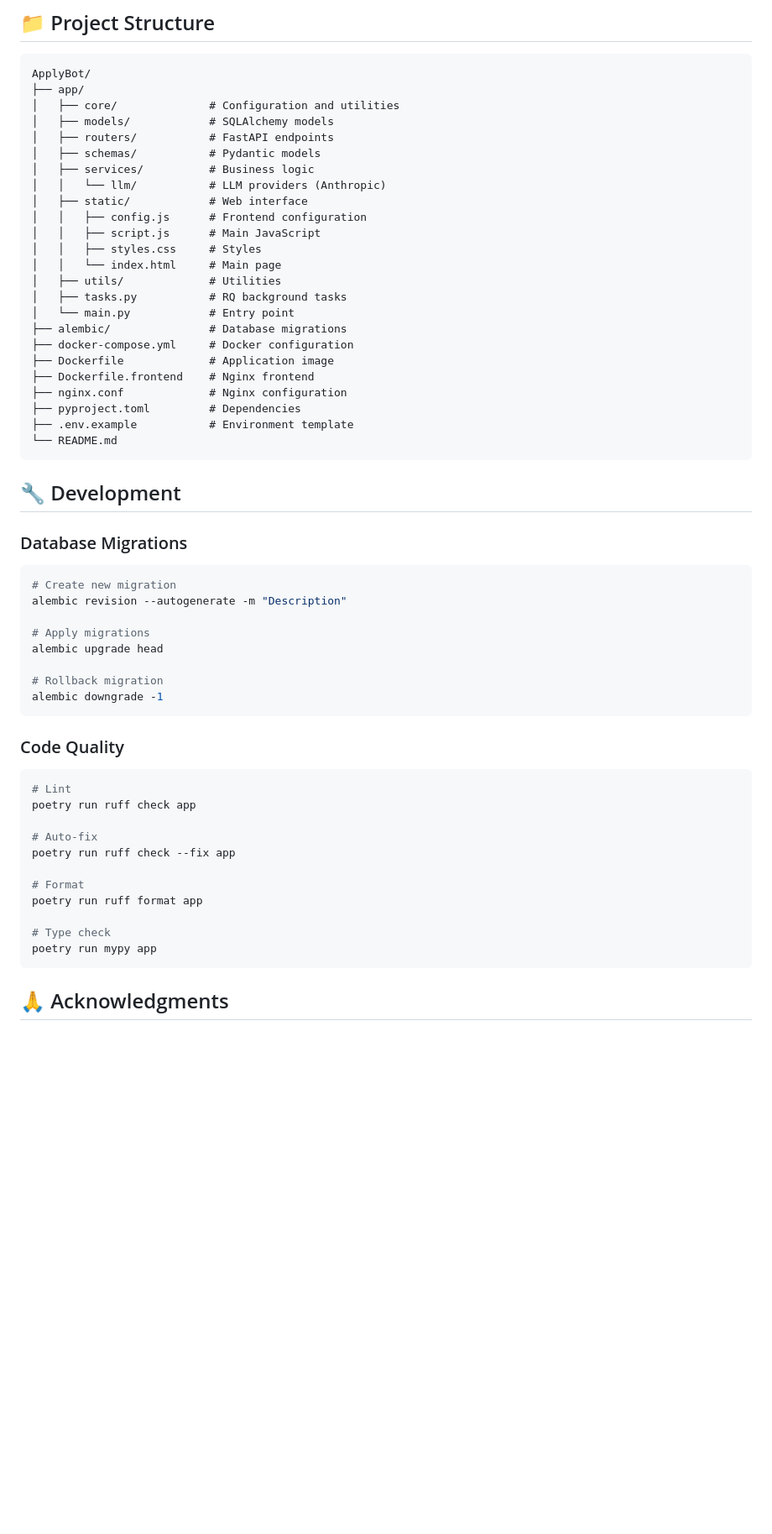
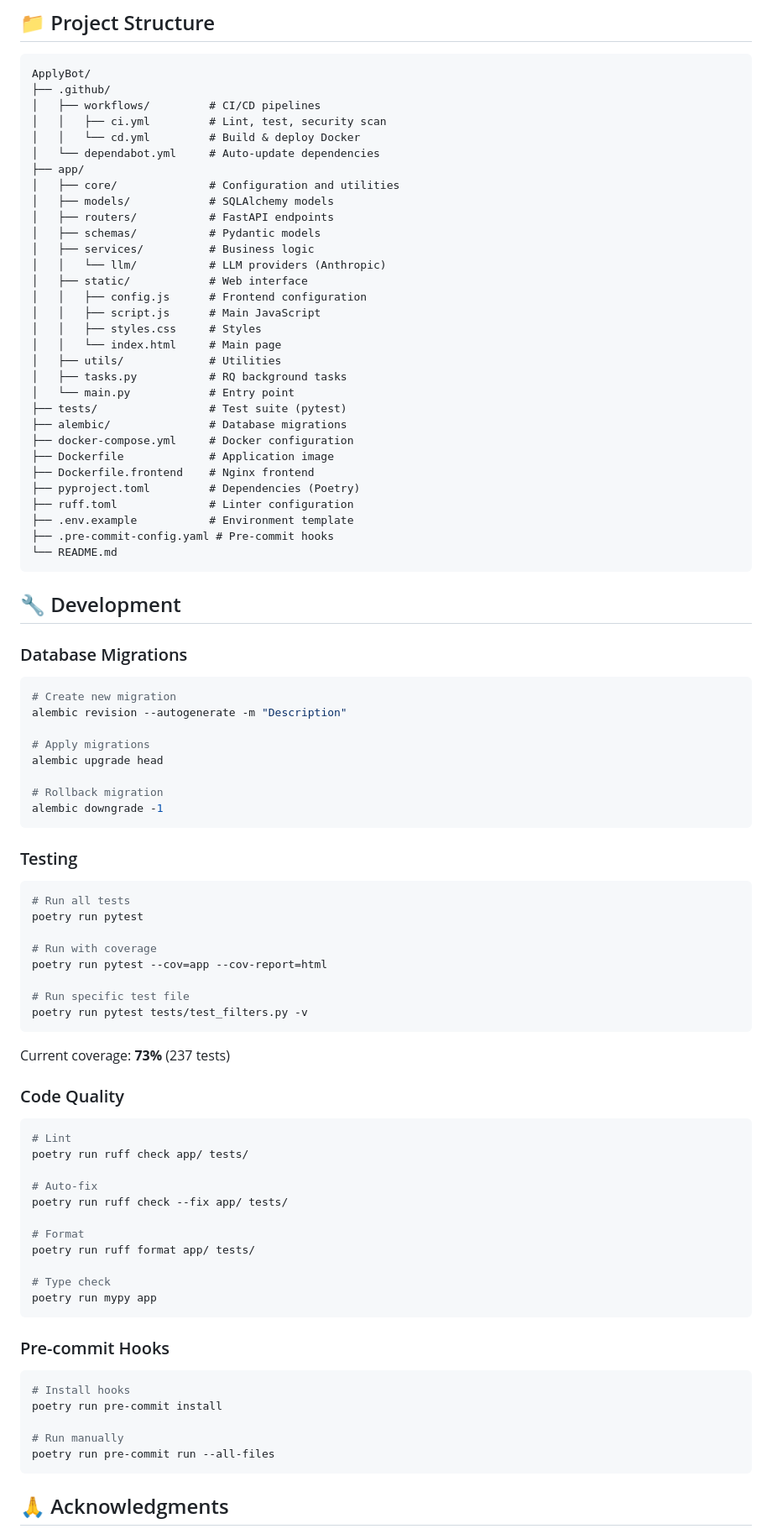
Before and after one commit to FrostWillmott/ApplyBot, a Markdown page: README.md, the part around the change printed below. Shown: that part at 84% size. GitHub-like rendering; blank space fills up the shorter version.

Commit message:
docs: update README with CI/CD badges, testing, and project structure
- Add GitHub Actions CI badge and Python version badge
- Add Python 3.12 support mention
- Add POSTGRES_PASSWORD to required env vars
- Add testing section with pytest commands
- Add pre-commit hooks section
- Update project structure with tests/, .github/, ruff.toml

````diff
--- a/README.md
+++ b/README.md
@@ -226,6 +231,11 @@ The frontend tracks daily application count in browser localStorage:
 
 ```
 ApplyBot/
+├── .github/
+│   ├── workflows/         # CI/CD pipelines
+│   │   ├── ci.yml         # Lint, test, security scan
+│   │   └── cd.yml         # Build & deploy Docker
+│   └── dependabot.yml     # Auto-update dependencies
 ├── app/
 │   ├── core/              # Configuration and utilities
 │   ├── models/            # SQLAlchemy models
@@ -241,13 +251,15 @@ ApplyBot/
 │   ├── utils/             # Utilities
 │   ├── tasks.py           # RQ background tasks
 │   └── main.py            # Entry point
+├── tests/                 # Test suite (pytest)
 ├── alembic/               # Database migrations
 ├── docker-compose.yml     # Docker configuration
 ├── Dockerfile             # Application image
 ├── Dockerfile.frontend    # Nginx frontend
-├── nginx.conf             # Nginx configuration
-├── pyproject.toml         # Dependencies
+├── pyproject.toml         # Dependencies (Poetry)
+├── ruff.toml              # Linter configuration
 ├── .env.example           # Environment template
+├── .pre-commit-config.yaml # Pre-commit hooks
 └── README.md
 ```
 
@@ -265,19 +277,42 @@ alembic upgrade head
 alembic downgrade -1
 ```
 
+### Testing
+```bash
+# Run all tests
+poetry run pytest
+
+# Run with coverage
+poetry run pytest --cov=app --cov-report=html
+
+# Run specific test file
+poetry run pytest tests/test_filters.py -v
+```
+
+Current coverage: **73%** (237 tests)
+
 ### Code Quality
 ```bash
 # Lint
-poetry run ruff check app
+poetry run ruff check app/ tests/
 
 # Auto-fix
-poetry run ruff check --fix app
+poetry run ruff check --fix app/ tests/
 
 # Format
-poetry run ruff format app
+poetry run ruff format app/ tests/
 
 # Type check
 poetry run mypy app
+```
+
+### Pre-commit Hooks
+```bash
+# Install hooks
+poetry run pre-commit install
+
+# Run manually
+poetry run pre-commit run --all-files
 ```
 
 ## 🙏 Acknowledgments
````
Also changed, not shown: other parts of README.md (+6 -1 lines).
